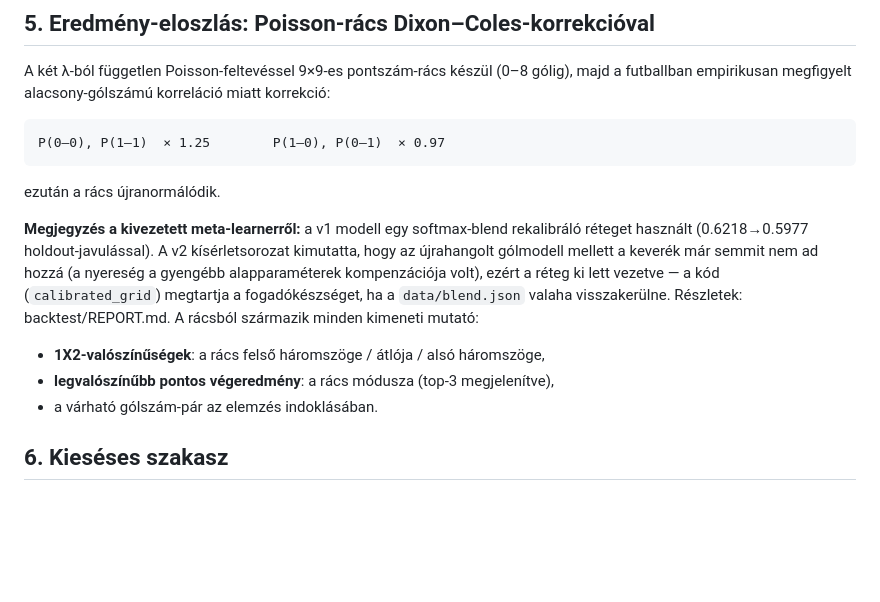
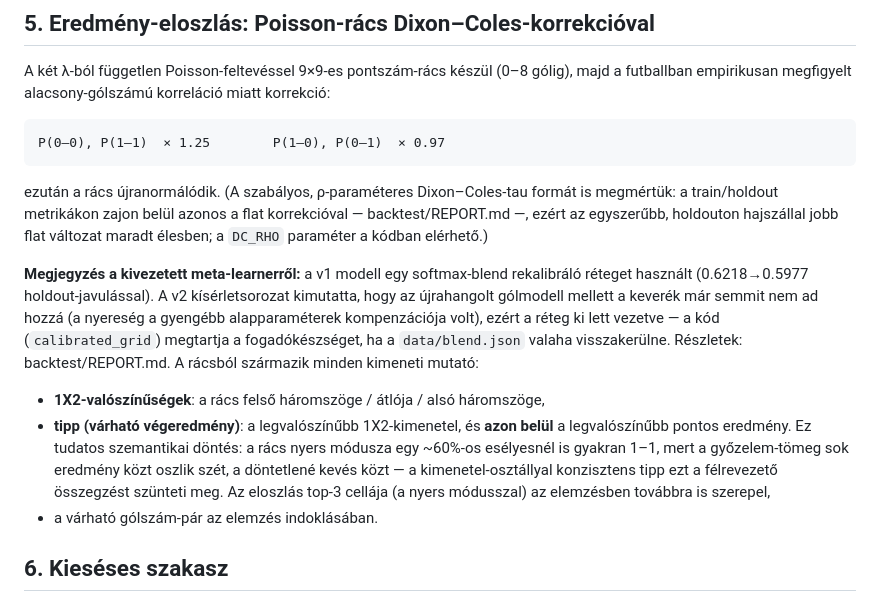
Before and after one commit to Llou77/WC2026, a Markdown page: MODEL.md, the part around the change. Drawn GitHub-style; blank space fills up the shorter version.

````diff
--- a/MODEL.md
+++ b/MODEL.md
@@ -118,7 +118,10 @@ korreláció miatt korrekció:
 P(0–0), P(1–1)  × 1.25        P(1–0), P(0–1)  × 0.97
 ```
 
-ezután a rács újranormálódik.
+ezután a rács újranormálódik. (A szabályos, ρ-paraméteres Dixon–Coles-tau
+formát is megmértük: a train/holdout metrikákon zajon belül azonos a flat
+korrekcióval — backtest/REPORT.md —, ezért az egyszerűbb, holdouton hajszállal
+jobb flat változat maradt élesben; a `DC_RHO` paraméter a kódban elérhető.)
 
 **Megjegyzés a kivezetett meta-learnerről:** a v1 modell egy softmax-blend
 rekalibráló réteget használt (0.6218→0.5977 holdout-javulással). A v2
@@ -129,7 +132,13 @@ fogadókészséget, ha a `data/blend.json` valaha visszakerülne. Részletek:
 backtest/REPORT.md. A rácsból származik minden kimeneti mutató:
 
 - **1X2-valószínűségek**: a rács felső háromszöge / átlója / alsó háromszöge,
-- **legvalószínűbb pontos végeredmény**: a rács módusza (top-3 megjelenítve),
+- **tipp (várható végeredmény)**: a legvalószínűbb 1X2-kimenetel, és **azon
+  belül** a legvalószínűbb pontos eredmény. Ez tudatos szemantikai döntés: a
+  rács nyers módusza egy ~60%-os esélyesnél is gyakran 1–1, mert a
+  győzelem-tömeg sok eredmény közt oszlik szét, a döntetlené kevés közt — a
+  kimenetel-osztállyal konzisztens tipp ezt a félrevezető összegzést szünteti
+  meg. Az eloszlás top-3 cellája (a nyers módusszal) az elemzésben továbbra is
+  szerepel,
 - a várható gólszám-pár az elemzés indoklásában.
 
 ## 6. Kieséses szakasz
````
Also changed, not shown: WORKLOG.md (+1 -0 lines).
